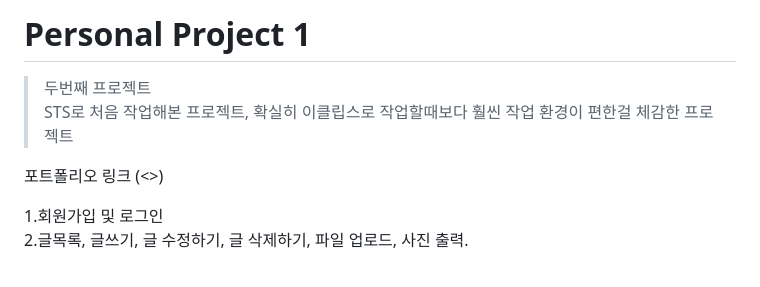
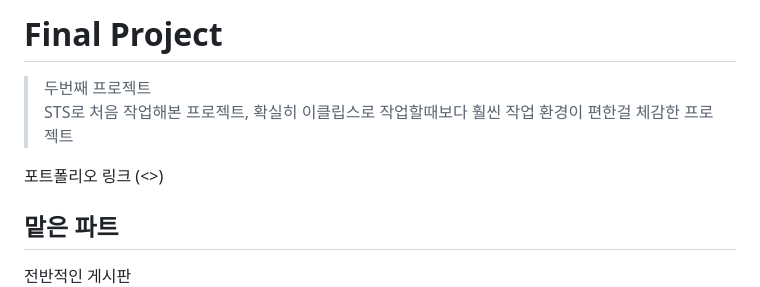
Before and after one commit to YEON-KIM/FinalPrj, a Markdown page: README.md, the part around the change. GitHub-like rendering.

```diff
--- a/README.md
+++ b/README.md
@@ -1,12 +1,11 @@
-# Personal Project 1
+# Final Project
 > 두번째 프로젝트<br>
 > STS로 처음 작업해본 프로젝트, 확실히 이클립스로 작업할때보다 훨씬 작업 환경이 편한걸 체감한 프로젝트
 
 포트폴리오 링크 (<>)
-
-1.회원가입 및 로그인<br>
-2.글목록, 글쓰기, 글 수정하기, 글 삭제하기, 파일 업로드, 사진 출력.
-
+<br>
+## 맡은 파트
+전반적인 게시판
 ![](image/1.png)
 
 ## 로그인 및 회원가입
```
